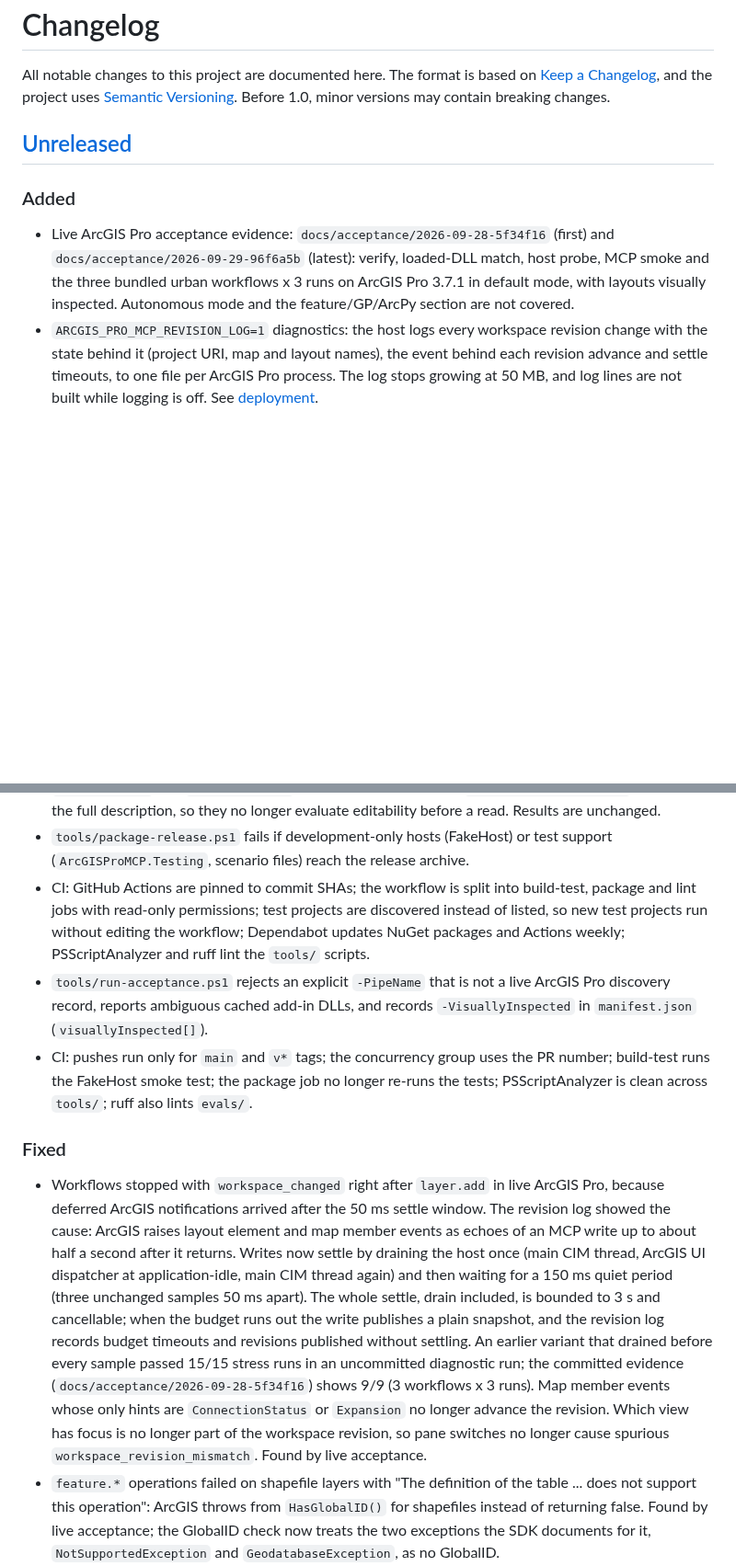
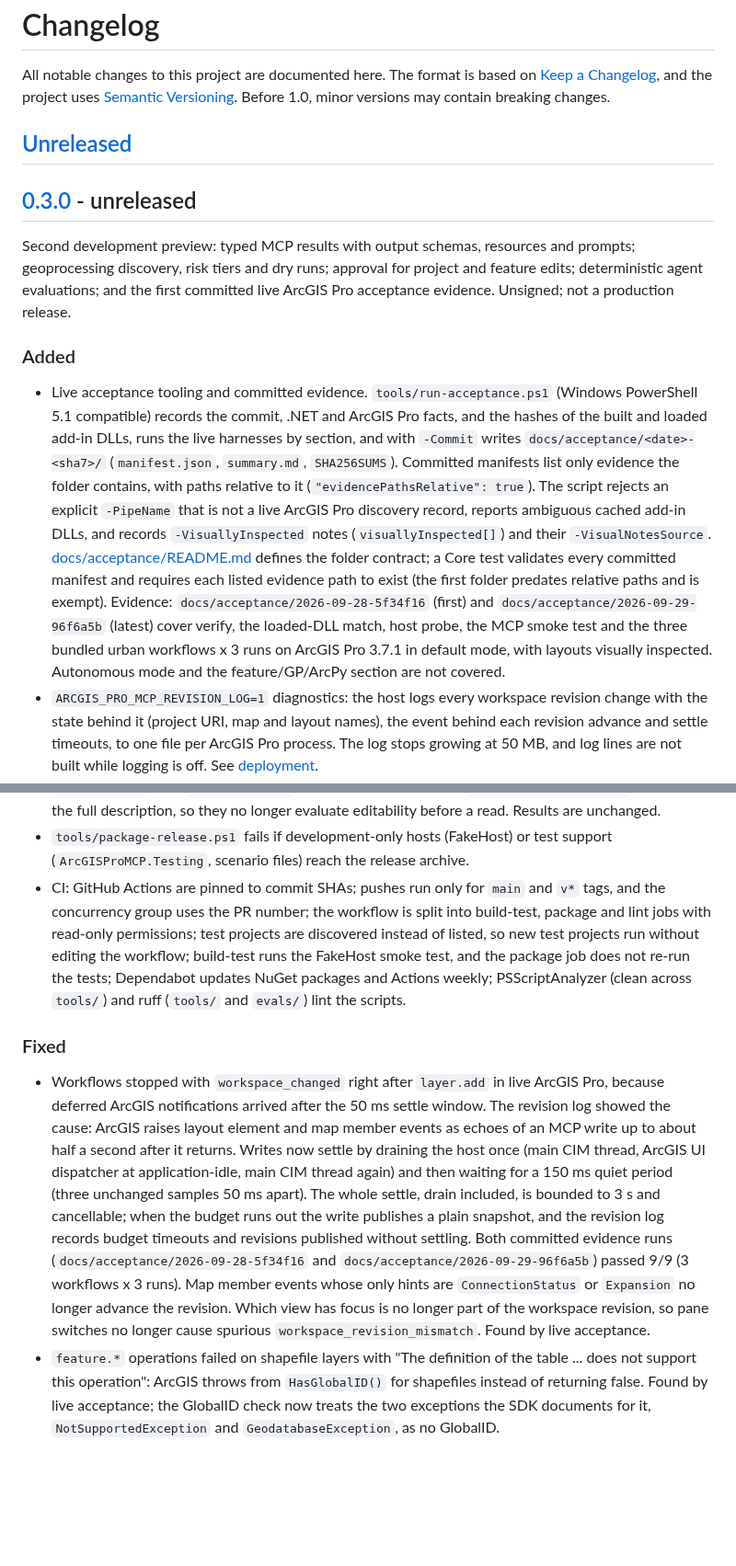
Before and after one commit to nicoazel/ArcGISPro.MCP, a Markdown page: CHANGELOG.md, 2 parts joined by grey strips. Shown at 92% size. GitHub-like rendering; blank space fills up the shorter version.

```diff
--- a/CHANGELOG.md
+++ b/CHANGELOG.md
@@ -4,9 +4,13 @@ All notable changes to this project are documented here. The format is based on
 
 ## [Unreleased]
 
+## [0.3.0] - unreleased
+
+Second development preview: typed MCP results with output schemas, resources and prompts; geoprocessing discovery, risk tiers and dry runs; approval for project and feature edits; deterministic agent evaluations; and the first committed live ArcGIS Pro acceptance evidence. Unsigned; not a production release.
+
 ### Added
 
-- Live ArcGIS Pro acceptance evidence: `docs/acceptance/2026-09-28-5f34f16` (first) and `docs/acceptance/2026-09-29-96f6a5b` (latest): verify, loaded-DLL match, host probe, MCP smoke and the three bundled urban workflows x 3 runs on ArcGIS Pro 3.7.1 in default mode, with layouts visually inspected. Autonomous mode and the feature/GP/ArcPy section are not covered.
+- Live acceptance tooling and committed evidence. `tools/run-acceptance.ps1` (Windows PowerShell 5.1 compatible) records the commit, .NET and ArcGIS Pro facts, and the hashes of the built and loaded add-in DLLs, runs the live harnesses by section, and with `-Commit` writes `docs/acceptance/<date>-<sha7>/` (`manifest.json`, `summary.md`, `SHA256SUMS`). Committed manifests list only evidence the folder contains, with paths relative to it (`"evidencePathsRelative": true`). The script rejects an explicit `-PipeName` that is not a live ArcGIS Pro discovery record, reports ambiguous cached add-in DLLs, and records `-VisuallyInspected` notes (`visuallyInspected[]`) and their `-VisualNotesSource`. [docs/acceptance/README.md](docs/acceptance/README.md) defines the folder contract; a Core test validates every committed manifest and requires each listed evidence path to exist (the first folder predates relative paths and is exempt). Evidence: `docs/acceptance/2026-09-28-5f34f16` (first) and `docs/acceptance/2026-09-29-96f6a5b` (latest) cover verify, the loaded-DLL match, host probe, the MCP smoke test and the three bundled urban workflows x 3 runs on ArcGIS Pro 3.7.1 in default mode, with layouts visually inspected. Autonomous mode and the feature/GP/ArcPy section are not covered.
 - `ARCGIS_PRO_MCP_REVISION_LOG=1` diagnostics: the host logs every workspace revision change with the state behind it (project URI, map and layout names), the event behind each revision advance and settle timeouts, to one file per ArcGIS Pro process. The log stops growing at 50 MB, and log lines are not built while logging is off. See [deployment](docs/deployment.md#diagnostics).
 - `SECURITY.md` with supported versions, private reporting through GitHub security advisories, and a threat model summary.
 - `CONTRIBUTING.md` with prerequisites, build, test and packaging commands, and pull request conventions.
@@ -66,13 +69,11 @@ All notable changes to this project are documented here. The format is based on
 - `registry_search` and `gp.search` rank with a shared search index: punctuation stripping, camel-case splitting, light stemming, whole-word over prefix over compound matches, a softened inverse document frequency and a small synonym map of general GIS vocabulary. `gp.search` gives the core system toolboxes a modest prior. The held-out gains come from the matching changes (stemming, camel-case splitting, IDF, the core-toolbox prior); an ablation showed that synonyms only moved the main suites' recall@5 (held-out recall@5 was the same with or without them), so synonym entries fitted to single main-suite tasks were removed. Measured recall@5 before tuning -> now: registry-search 0.833 -> 0.867, gp-search 0.667 -> 0.900, held-out registry-search 0.938 -> 0.938, held-out gp-search 0.688 -> 0.875 (gp suites against ArcGIS Pro 3.7.1; ablation table in [evals/README.md](evals/README.md#search-tuning-phase-4)).
 - `feature.query` and `feature.select` read a light layer schema (`IFeatureService.Schema`) instead of the full description, so they no longer evaluate editability before a read. Results are unchanged.
 - `tools/package-release.ps1` fails if development-only hosts (FakeHost) or test support (`ArcGISProMCP.Testing`, scenario files) reach the release archive.
-- CI: GitHub Actions are pinned to commit SHAs; the workflow is split into build-test, package and lint jobs with read-only permissions; test projects are discovered instead of listed, so new test projects run without editing the workflow; Dependabot updates NuGet packages and Actions weekly; PSScriptAnalyzer and ruff lint the `tools/` scripts.
-- `tools/run-acceptance.ps1` rejects an explicit `-PipeName` that is not a live ArcGIS Pro discovery record, reports ambiguous cached add-in DLLs, and records `-VisuallyInspected` in `manifest.json` (`visuallyInspected[]`).
-- CI: pushes run only for `main` and `v*` tags; the concurrency group uses the PR number; build-test runs the FakeHost smoke test; the package job no longer re-runs the tests; PSScriptAnalyzer is clean across `tools/`; ruff also lints `evals/`.
+- CI: GitHub Actions are pinned to commit SHAs; pushes run only for `main` and `v*` tags, and the concurrency group uses the PR number; the workflow is split into build-test, package and lint jobs with read-only permissions; test projects are discovered instead of listed, so new test projects run without editing the workflow; build-test runs the FakeHost smoke test, and the package job does not re-run the tests; Dependabot updates NuGet packages and Actions weekly; PSScriptAnalyzer (clean across `tools/`) and ruff (`tools/` and `evals/`) lint the scripts.
 
 ### Fixed
 
-- Workflows stopped with `workspace_changed` right after `layer.add` in live ArcGIS Pro, because deferred ArcGIS notifications arrived after the 50 ms settle window. The revision log showed the cause: ArcGIS raises layout element and map member events as echoes of an MCP write up to about half a second after it returns. Writes now settle by draining the host once (main CIM thread, ArcGIS UI dispatcher at application-idle, main CIM thread again) and then waiting for a 150 ms quiet period (three unchanged samples 50 ms apart). The whole settle, drain included, is bounded to 3 s and cancellable; when the budget runs out the write publishes a plain snapshot, and the revision log records budget timeouts and revisions published without settling. An earlier variant that drained before every sample passed 15/15 stress runs in an uncommitted diagnostic run; the committed evidence (`docs/acceptance/2026-09-28-5f34f16`) shows 9/9 (3 workflows x 3 runs). Map member events whose only hints are `ConnectionStatus` or `Expansion` no longer advance the revision. Which view has focus is no longer part of the workspace revision, so pane switches no longer cause spurious `workspace_revision_mismatch`. Found by live acceptance.
+- Workflows stopped with `workspace_changed` right after `layer.add` in live ArcGIS Pro, because deferred ArcGIS notifications arrived after the 50 ms settle window. The revision log showed the cause: ArcGIS raises layout element and map member events as echoes of an MCP write up to about half a second after it returns. Writes now settle by draining the host once (main CIM thread, ArcGIS UI dispatcher at application-idle, main CIM thread again) and then waiting for a 150 ms quiet period (three unchanged samples 50 ms apart). The whole settle, drain included, is bounded to 3 s and cancellable; when the budget runs out the write publishes a plain snapshot, and the revision log records budget timeouts and revisions published without settling. Both committed evidence runs (`docs/acceptance/2026-09-28-5f34f16` and `docs/acceptance/2026-09-29-96f6a5b`) passed 9/9 (3 workflows x 3 runs). Map member events whose only hints are `ConnectionStatus` or `Expansion` no longer advance the revision. Which view has focus is no longer part of the workspace revision, so pane switches no longer cause spurious `workspace_revision_mismatch`. Found by live acceptance.
 - `feature.*` operations failed on shapefile layers with "The definition of the table ... does not support this operation": ArcGIS throws from `HasGlobalID()` for shapefiles instead of returning false. Found by live acceptance; the GlobalID check now treats the two exceptions the SDK documents for it, `NotSupportedException` and `GeodatabaseException`, as no GlobalID.
 - `layer.add` with `name` reused an existing same-named layer even when its data source was broken or pointed at a different dataset, and echoed the requested source for it (`Created: false`), so the next step failed. A same-named layer whose data connection is healthy is now never removed: it is reused when its path matches the request (ignoring case, trailing separators, `/` vs `\` and an optional `.shp`) or names the same workspace and dataset (a file geodatabase feature class with or without its feature dataset), reused with a `source_unverified` warning when ArcGIS reports no dataset path (for example service layers), and otherwise only repaired in place (`Repaired: true`, symbology kept) or left unchanged with a `layer_source_mismatch` warning. Only a broken layer is repaired in place or, as a last resort, removed and re-added at the same position (`Replaced: true`), with a `layer_repaired` notice. An in-place swap counts as successful when the layer is no longer broken, and any remaining path difference is reported rather than triggering a re-add. `Source` is the path the layer actually reads, with the request in `RequestedSource`, plus `DataSourceStatus` (`ok`, `broken`, `unverified`, `mismatch`). The swap keeps the shapefile folder or file geodatabase open until ArcGIS has replaced the data source. Found by live ArcGIS Pro acceptance.
 - Operations on a layer with a broken data source (`feature.*`, `table.query`, `table.statistics`, `symbology.set-simple`, `symbology.set-unique-values`, `layout.set-frame-extent`) failed with `operation_failed` "Object reference not set to an instance of an object." They now fail with `layer_data_source_unavailable` and a message naming the layer and how to repair it. Operations can raise the new Core `OperationException(code, message)`, which the executor reports with its own code; codes the executor, workflows, bridge or gateway report themselves (`confirmation_required`, `workspace_revision_mismatch`, `workspace_changed`, `invalid_arguments`, `operation_not_found`, ...) are rejected. Found by live ArcGIS Pro acceptance.
```
Also changed, not shown: other parts of CHANGELOG.md (+6 -11 lines).
